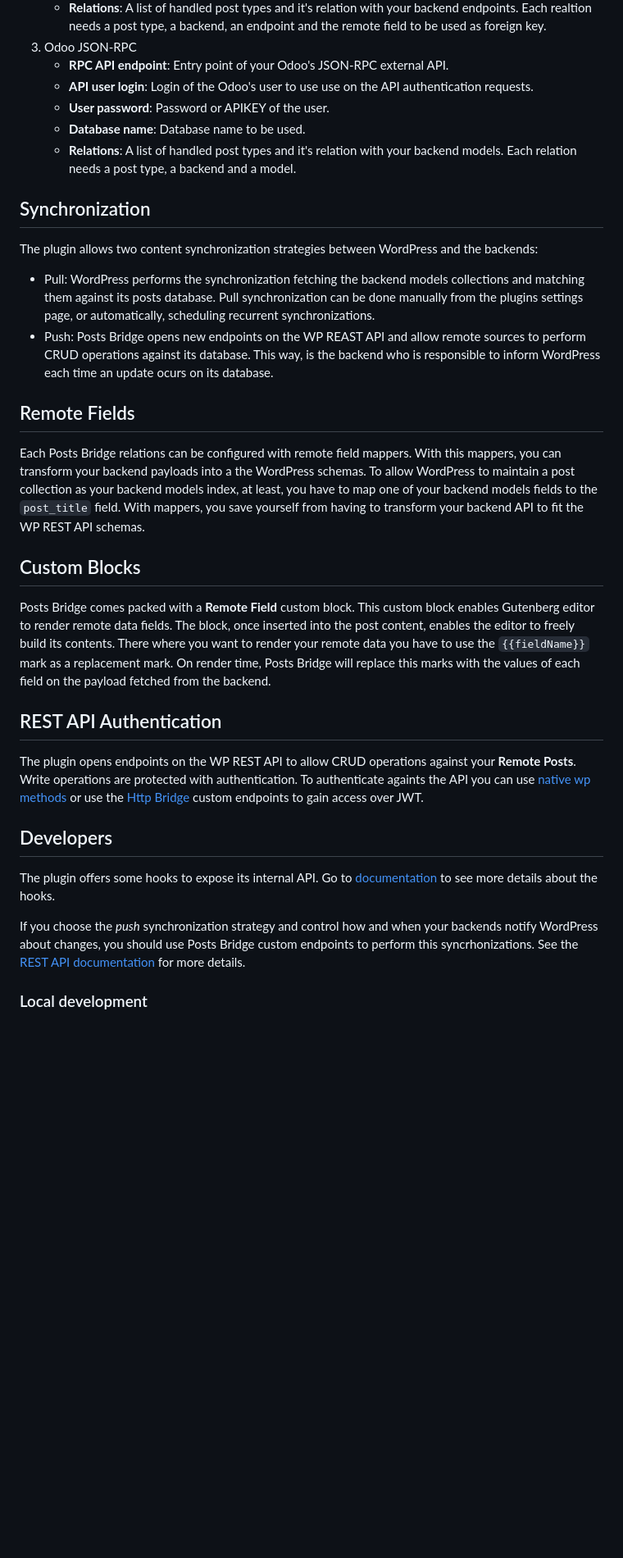
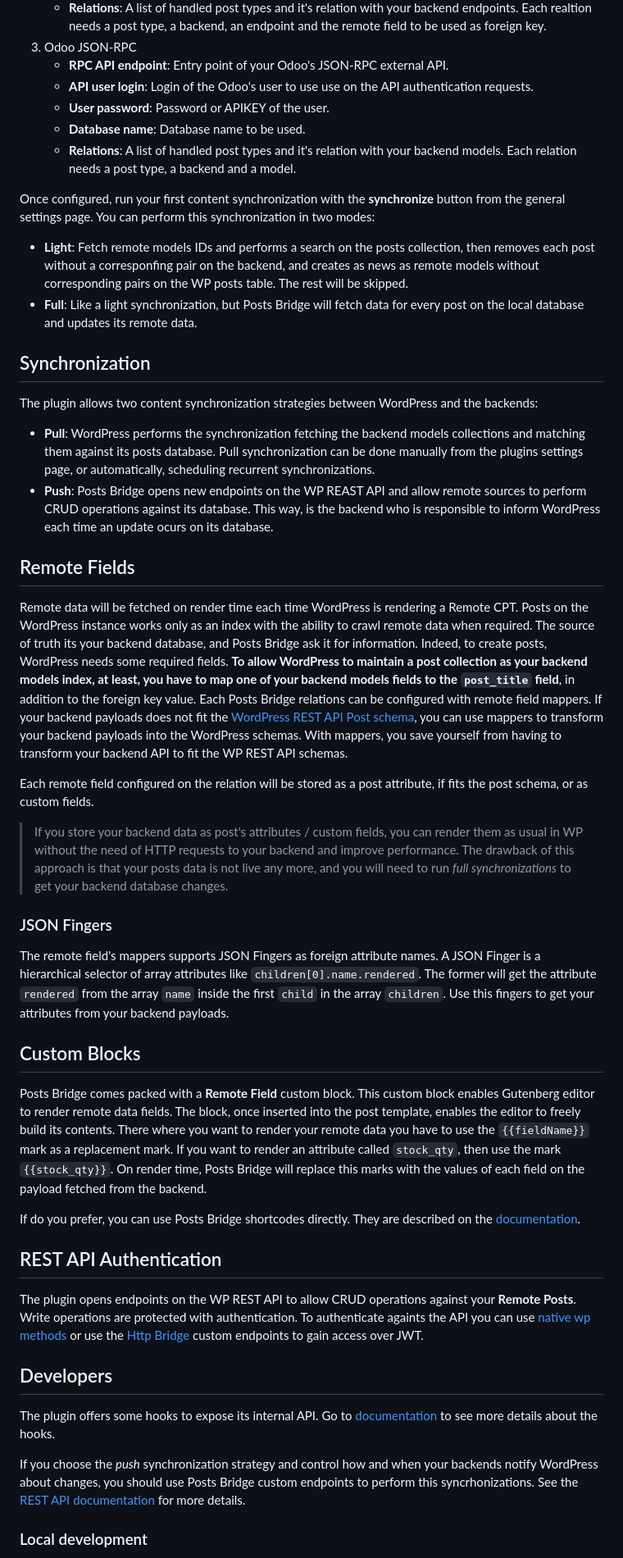
Before and after one commit to codeccoop/posts-bridge, a Markdown page: README.md, the part around one of its changes. Shown at 82% size. Drawn GitHub-style; blank space fills up the shorter version.

Commit message:
feat: update readme and docs

```diff
--- a/README.md
+++ b/README.md
@@ -42,40 +42,75 @@ settings. The page has three main sections:
      field to be used as foreign key.
 3. Odoo JSON-RPC
    - **RPC API endpoint**: Entry point of your Odoo's JSON-RPC external API.
-   - **API user login**: Login of the Odoo's user to use use on the API authentication requests.
+   - **API user login**: Login of the Odoo's user to use use on the API authentication
+     requests.
    - **User password**: Password or APIKEY of the user.
    - **Database name**: Database name to be used.
    - **Relations**: A list of handled post types and it's relation with your backend
      models. Each relation needs a post type, a backend and a model.
+
+Once configured, run your first content synchronization with the **synchronize** button
+from the general settings page. You can perform this synchronization in two modes:
+
+- **Light**: Fetch remote models IDs and performs a search on the posts collection, then
+  removes each post without a corresponfing pair on the backend, and creates as news as
+  remote models without corresponding pairs on the WP posts table. The rest will be skipped.
+- **Full**: Like a light synchronization, but Posts Bridge will fetch data for every post
+  on the local database and updates its remote data.
 
 ## Synchronization
 
 The plugin allows two content synchronization strategies between WordPress and the
 backends:
 
-- Pull: WordPress performs the synchronization fetching the backend models collections
+- **Pull**: WordPress performs the synchronization fetching the backend models collections
   and matching them against its posts database. Pull synchronization can be done manually
   from the plugins settings page, or automatically, scheduling recurrent synchronizations.
-- Push: Posts Bridge opens new endpoints on the WP REAST API and allow remote sources to
-  perform CRUD operations against its database. This way, is the backend who is responsible
-  to inform WordPress each time an update ocurs on its database.
+- **Push**: Posts Bridge opens new endpoints on the WP REAST API and allow remote sources
+  to perform CRUD operations against its database. This way, is the backend who is
+  responsible to inform WordPress each time an update ocurs on its database.
 
 ## Remote Fields
 
-Each Posts Bridge relations can be configured with remote field mappers. With this mappers,
-you can transform your backend payloads into a the WordPress schemas. To allow WordPress
-to maintain a post collection as your backend models index, at least, you have to map one
-of your backend models fields to the `post_title` field. With mappers, you save yourself
-from having to transform your backend API to fit the WP REST API schemas.
+Remote data will be fetched on render time each time WordPress is rendering a Remote CPT.
+Posts on the WordPress instance works only as an index with the ability to crawl remote
+data when required. The source of truth its your backend database, and Posts Bridge
+ask it for information. Indeed, to create posts, WordPress needs some required fields.
+**To allow WordPress to maintain a post collection as your backend models index, at least,
+you have to map one of your backend models fields to the `post_title` field**, in addition
+to the foreign key value. Each Posts Bridge relations can be configured with remote field
+mappers. If your backend payloads does not fit the [WordPress REST API Post schema](https://developer.wordpress.org/rest-api/reference/posts/#schema),
+you can use mappers to transform your backend payloads into the WordPress schemas.
+With mappers, you save yourself from having to transform your backend API to fit the
+WP REST API schemas.
+
+Each remote field configured on the relation will be stored as a post attribute, if
+fits the post schema, or as custom fields.
+
+> If you store your backend data as post's attributes / custom fields, you can render
+> them as usual in WP without the need of HTTP requests to your backend and improve
+> performance. The drawback of this approach is that your posts data is not live any more,
+> and you will need to run _full synchronizations_ to get your backend database changes.
+
+### JSON Fingers
+
+The remote field's mappers supports JSON Fingers as foreign attribute names. A JSON Finger
+is a hierarchical selector of array attributes like `children[0].name.rendered`. The former
+will get the attribute `rendered` from the array `name` inside the first `child` in the
+array `children`. Use this fingers to get your attributes from your backend payloads.
 
 ## Custom Blocks
 
 Posts Bridge comes packed with a **Remote Field** custom block. This custom block enables
-Gutenberg editor to render remote data fields. The block, once inserted into the post content,
-enables the editor to freely build its contents. There where you want to render your remote
-data you have to use the `{{fieldName}}` mark as a replacement mark. On render time, Posts
-Bridge will replace this marks with the values of each field on the payload fetched from
-the backend.
+Gutenberg editor to render remote data fields. The block, once inserted into the post
+template, enables the editor to freely build its contents. There where you want to render
+your remote data you have to use the `{{fieldName}}` mark as a replacement mark. If you
+want to render an attribute called `stock_qty`, then use the mark `{{stock_qty}}`. On
+render time, Posts Bridge will replace this marks with the values of each field on the
+payload fetched from the backend.
+
+If do you prefer, you can use Posts Bridge shortcodes directly. They are described on
+the [documentation](./docs/API.md#shortcodes).
 
 ## REST API Authentication
 
@@ -90,9 +125,10 @@ custom endpoints to gain access over JWT.
 The plugin offers some hooks to expose its internal API. Go to [documentation](./docs/API.md)
 to see more details about the hooks.
 
-If you choose the _push_ synchronization strategy and control how and when your backends notify
-WordPress about changes, you should use Posts Bridge custom endpoints to perform this syncrhonizations.
-See the [REST API documentation](./docs/REST-API.md) for more details.
+If you choose the _push_ synchronization strategy and control how and when your backends
+notify WordPress about changes, you should use Posts Bridge custom endpoints to perform
+this syncrhonizations. See the [REST API documentation](./docs/REST-API.md) for more
+details.
 
 ### Local development
 
```
Also changed, not shown: other parts of README.md (+5 -4 lines), docs/API.md (+77 -0 lines).
